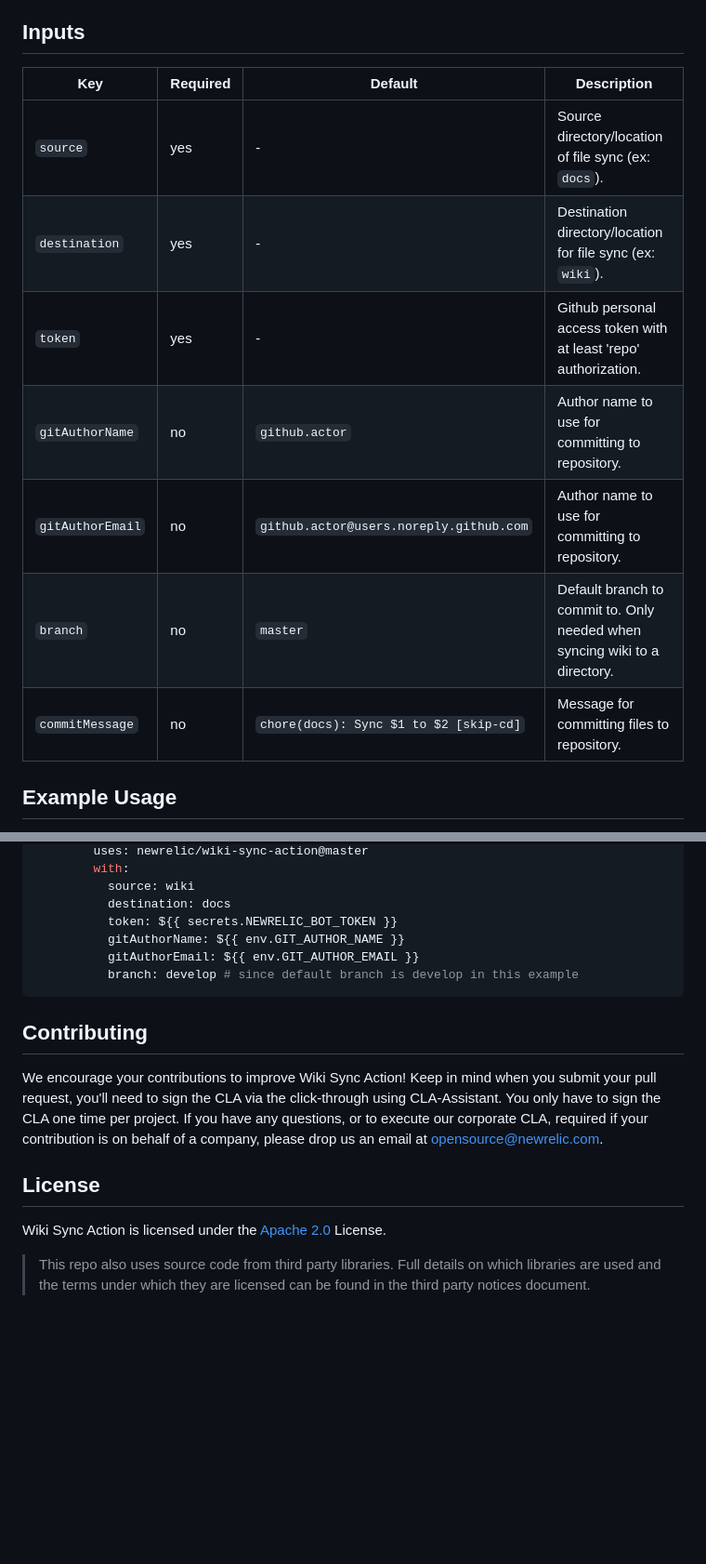
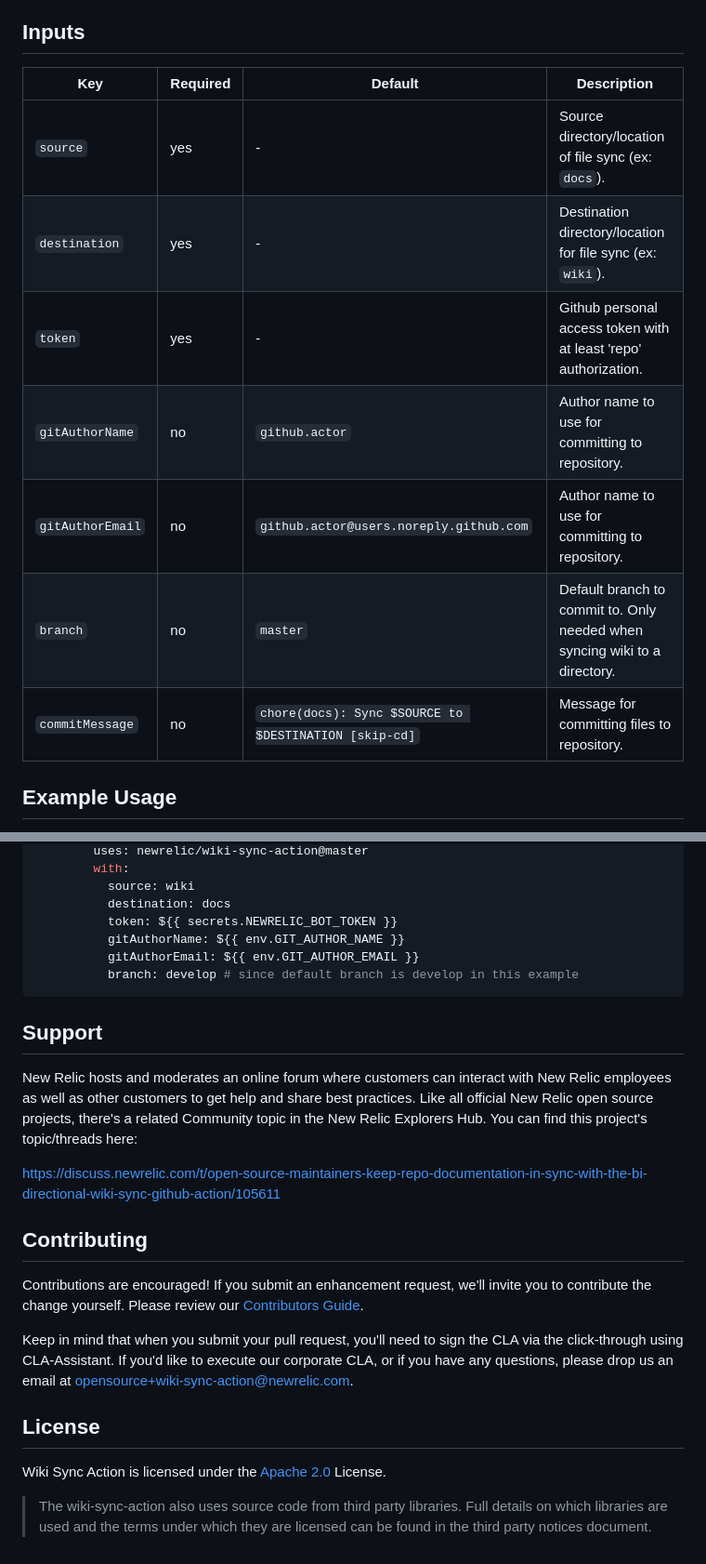
Before and after one commit to newrelic/wiki-sync-action, a Markdown page: README.md, 2 parts joined by grey strips. Shown at 93% size. GitHub-like rendering; blank space fills up the shorter version.

````diff
--- a/README.md
+++ b/README.md
@@ -12,16 +12,15 @@ This project is a fork of [SwiftDocOrg/github-wiki-publish-action](https://githu
 
 ## Inputs
 
-| Key              | Required | Default                                 | Description                                                                |
-| ---------------- | -------- | --------------------------------------- | -------------------------------------------------------------------------- |
-| `source`         | yes      | -                                       | Source directory/location of file sync (ex: `docs`).                       |
-| `destination`    | yes      | -                                       | Destination directory/location for file sync (ex: `wiki`).                 |
-| `token`          | yes      | -                                       | Github personal access token with at least 'repo' authorization.           |
-| `gitAuthorName`  | no       | `github.actor`                          | Author name to use for committing to repository.                           |
-| `gitAuthorEmail` | no       | `github.actor@users.noreply.github.com` | Author name to use for committing to repository.                           |
-| `branch`         | no       | `master`                                | Default branch to commit to. Only needed when syncing wiki to a directory. |
-| `commitMessage`  | no       | `chore(docs): Sync $1 to $2 [skip-cd]`  | Message for committing files to repository.                                |
-
+| Key              | Required | Default                                               | Description                                                                |
+| ---------------- | -------- | ----------------------------------------------------- | -------------------------------------------------------------------------- |
+| `source`         | yes      | -                                                     | Source directory/location of file sync (ex: `docs`).                       |
+| `destination`    | yes      | -                                                     | Destination directory/location for file sync (ex: `wiki`).                 |
+| `token`          | yes      | -                                                     | Github personal access token with at least 'repo' authorization.           |
+| `gitAuthorName`  | no       | `github.actor`                                        | Author name to use for committing to repository.                           |
+| `gitAuthorEmail` | no       | `github.actor@users.noreply.github.com`               | Author name to use for committing to repository.                           |
+| `branch`         | no       | `master`                                              | Default branch to commit to. Only needed when syncing wiki to a directory. |
+| `commitMessage`  | no       | `chore(docs): Sync $SOURCE to $DESTINATION [skip-cd]` | Message for committing files to repository.                                |
 
 ## Example Usage
 
@@ -84,10 +91,19 @@ jobs:
           branch: develop # since default branch is develop in this example
 ```
 
+## Support
+
+New Relic hosts and moderates an online forum where customers can interact with New Relic employees as well as other customers to get help and share best practices. Like all official New Relic open source projects, there's a related Community topic in the New Relic Explorers Hub. You can find this project's topic/threads here:
+
+[https://discuss.newrelic.com/t/open-source-maintainers-keep-repo-documentation-in-sync-with-the-bi-directional-wiki-sync-github-action/105611](https://discuss.newrelic.com/t/open-source-maintainers-keep-repo-documentation-in-sync-with-the-bi-directional-wiki-sync-github-action/105611)
+
 ## Contributing
-We encourage your contributions to improve Wiki Sync Action! Keep in mind when you submit your pull request, you'll need to sign the CLA via the click-through using CLA-Assistant. You only have to sign the CLA one time per project.
-If you have any questions, or to execute our corporate CLA, required if your contribution is on behalf of a company, please drop us an email at opensource@newrelic.com.
+
+Contributions are encouraged! If you submit an enhancement request, we'll invite you to contribute the change yourself. Please review our [Contributors Guide](CONTRIBUTING.md).
+
+Keep in mind that when you submit your pull request, you'll need to sign the CLA via the click-through using CLA-Assistant. If you'd like to execute our corporate CLA, or if you have any questions, please drop us an email at opensource+wiki-sync-action@newrelic.com.
 
 ## License
+
 Wiki Sync Action is licensed under the [Apache 2.0](http://apache.org/licenses/LICENSE-2.0.txt) License.
->This repo also uses source code from third party libraries. Full details on which libraries are used and the terms under which they are licensed can be found in the third party notices document.
+>The wiki-sync-action also uses source code from third party libraries. Full details on which libraries are used and the terms under which they are licensed can be found in the third party notices document.
````
Also changed, not shown: other parts of README.md (+10 -2 lines), THIRD_PARTY_NOTICES.md (+1 -4 lines), screenshots/screenshot-01.png (added), screenshots/screenshot-02.png (added).
